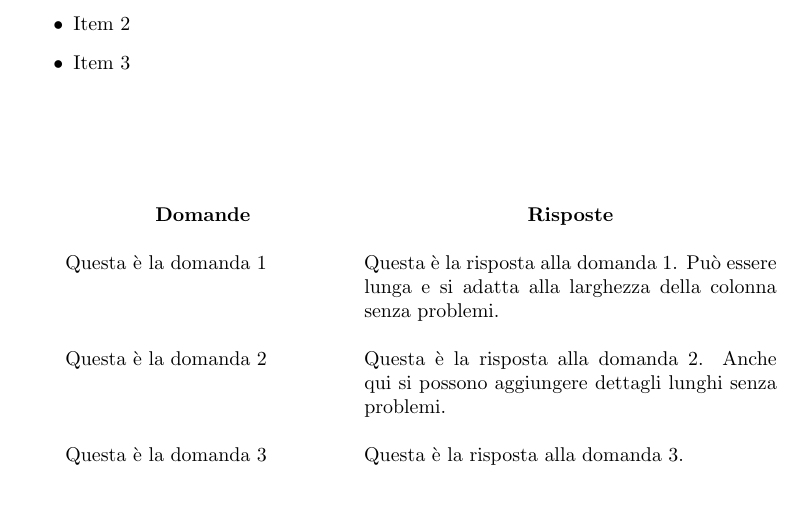
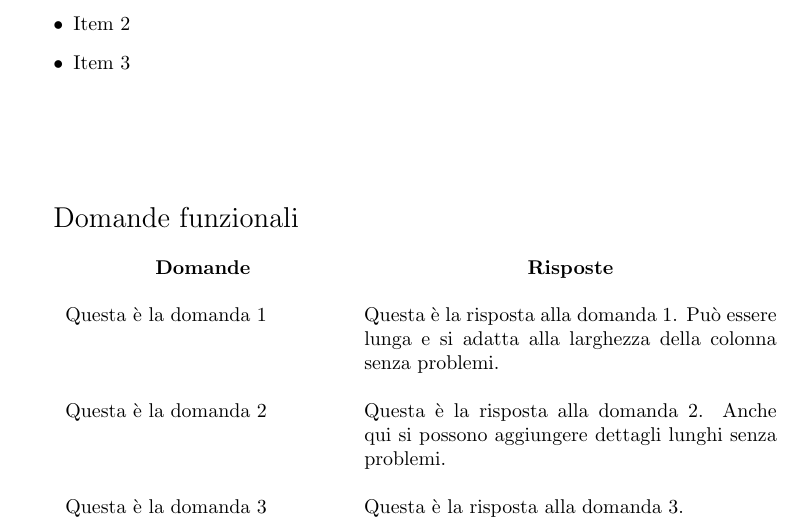
Before and after one commit to SWEg-Labs/Documentazione, a LaTeX document (src/template/16-10-2024.tex, which reads src/template/contenuti/odg.tex): part of page 4 of 6, cut so that both start at the same text, the shorter picture padded with empty space. Compiled offline with pdfLaTeX.

Commit message:
Test di \Large per fare un sottotitolo in LaTeX

```diff
--- a/src/template/contenuti/odg.tex
+++ b/src/template/contenuti/odg.tex
@@ -11,6 +11,10 @@
 \begingroup
 \renewcommand{\ni}{\noindent}
 
+{\Large Domande funzionali}
+
+\vspace{0.5cm}
+
 \begin{tabular}{>{\justifying\arraybackslash}p{0.4\textwidth} >{\justifying\arraybackslash}p{0.6\textwidth}}
     \multicolumn{1}{c}{\textbf{Domande}} & \multicolumn{1}{c}{\textbf{Risposte}} \\ \\
     \ni Questa è la domanda 1 & \ni Questa è la risposta alla domanda 1. Può essere lunga e si adatta alla larghezza della colonna senza problemi. \\ \\
```
